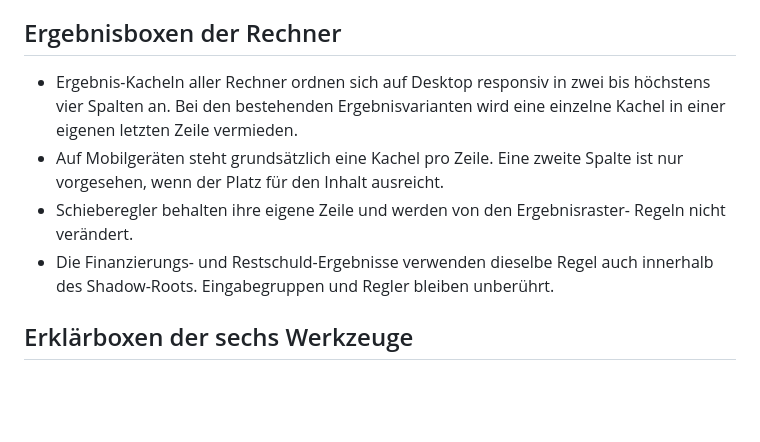
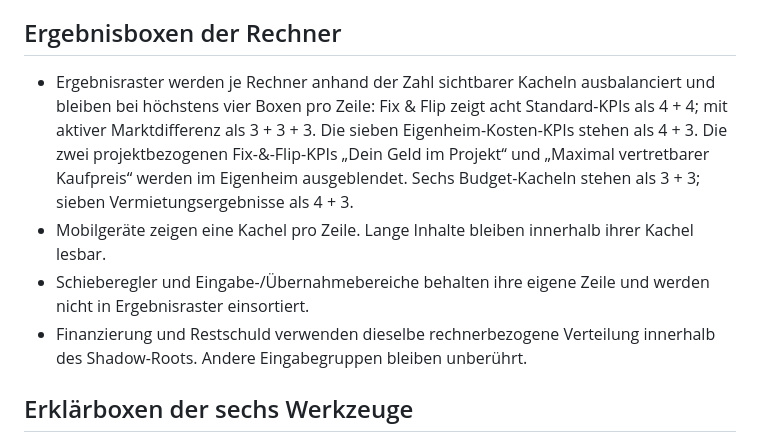
Before and after one commit to TheRealKaio/fixflip-kalkulator, a Markdown page: docs/UI-STANDARDS.md, the part around the change. Drawn GitHub-style; blank space fills up the shorter version.

Commit message:
Document calculator-specific result grid rules

```diff
--- a/docs/UI-STANDARDS.md
+++ b/docs/UI-STANDARDS.md
@@ -141,15 +141,19 @@ Builds sind keine Begründung, erneut eine abweichende Seitenvariante einzuführ
 
 ## Ergebnisboxen der Rechner
 
-- Ergebnis-Kacheln aller Rechner ordnen sich auf Desktop responsiv in zwei bis
-  höchstens vier Spalten an. Bei den bestehenden Ergebnisvarianten wird eine
-  einzelne Kachel in einer eigenen letzten Zeile vermieden.
-- Auf Mobilgeräten steht grundsätzlich eine Kachel pro Zeile. Eine zweite
-  Spalte ist nur vorgesehen, wenn der Platz für den Inhalt ausreicht.
-- Schieberegler behalten ihre eigene Zeile und werden von den Ergebnisraster-
-  Regeln nicht verändert.
-- Die Finanzierungs- und Restschuld-Ergebnisse verwenden dieselbe Regel auch
-  innerhalb des Shadow-Roots. Eingabegruppen und Regler bleiben unberührt.
+- Ergebnisraster werden je Rechner anhand der Zahl sichtbarer Kacheln
+  ausbalanciert und bleiben bei höchstens vier Boxen pro Zeile: Fix & Flip
+  zeigt acht Standard-KPIs als 4 + 4; mit aktiver Marktdifferenz als 3 + 3 + 3.
+  Die sieben Eigenheim-Kosten-KPIs stehen als 4 + 3. Die zwei projektbezogenen
+  Fix-&-Flip-KPIs „Dein Geld im Projekt“ und „Maximal vertretbarer Kaufpreis“
+  werden im Eigenheim ausgeblendet. Sechs Budget-Kacheln stehen als 3 + 3;
+  sieben Vermietungsergebnisse als 4 + 3.
+- Mobilgeräte zeigen eine Kachel pro Zeile. Lange Inhalte bleiben innerhalb
+  ihrer Kachel lesbar.
+- Schieberegler und Eingabe-/Übernahmebereiche behalten ihre eigene Zeile und
+  werden nicht in Ergebnisraster einsortiert.
+- Finanzierung und Restschuld verwenden dieselbe rechnerbezogene Verteilung
+  innerhalb des Shadow-Roots. Andere Eingabegruppen bleiben unberührt.
 
 ## Erklärboxen der sechs Werkzeuge
 
```
